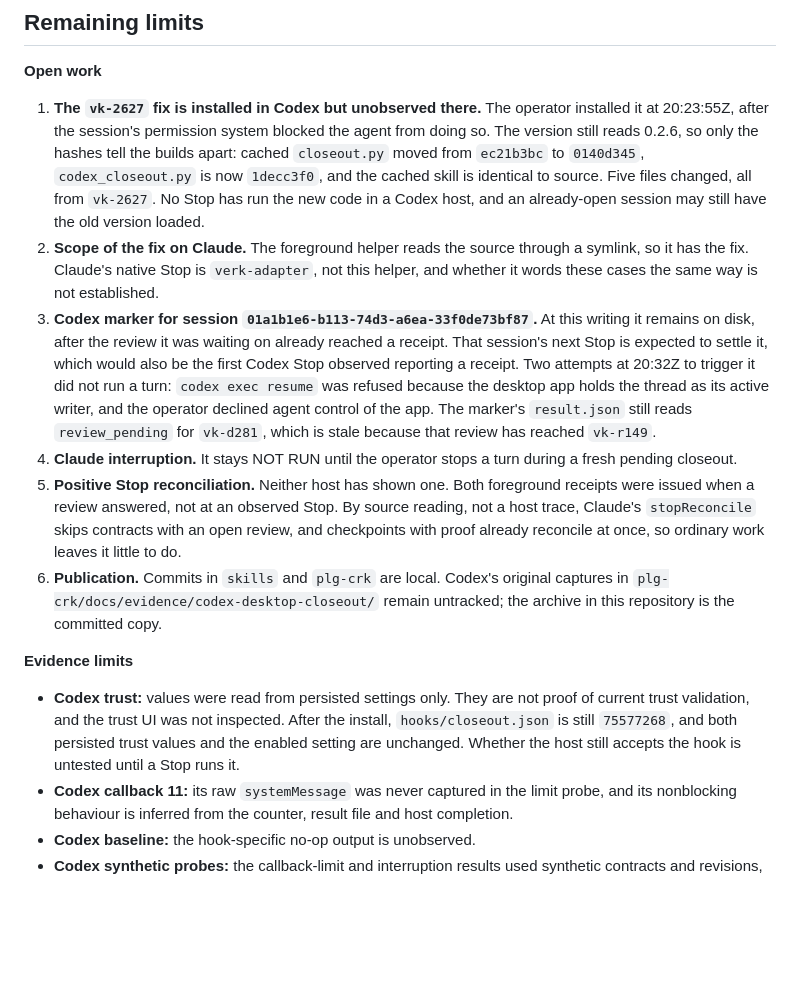
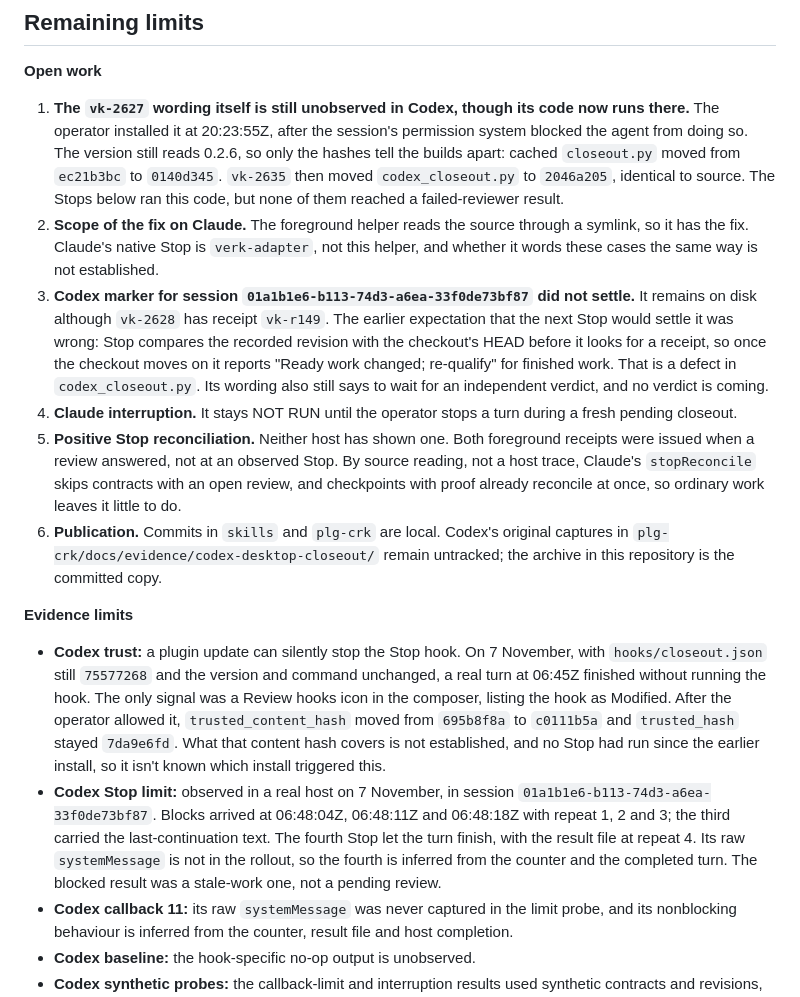
Before and after one commit to styrir/skills, a Markdown page: docs/evidence/desktop-closeout-status.md, the part around the change. GitHub-like rendering; blank space fills up the shorter version.

Commit message:
vk-2635: status record shows the Stop limit in a real host, the silent hook loss and the unsettled marker
Co-Authored-By: Claude Opus 5.5 <noreply@anthropic.com>

```diff
--- a/docs/evidence/desktop-closeout-status.md
+++ b/docs/evidence/desktop-closeout-status.md
@@ -55,16 +55,17 @@ The `vk-2624` refusal is recorded in the Claude qualification. Why the same revi
 
 **Open work**
 
-1. **The `vk-2627` fix is installed in Codex but unobserved there.** The operator installed it at 20:23:55Z, after the session's permission system blocked the agent from doing so. The version still reads 0.2.6, so only the hashes tell the builds apart: cached `closeout.py` moved from `ec21b3bc` to `0140d345`, `codex_closeout.py` is now `1decc3f0`, and the cached skill is identical to source. Five files changed, all from `vk-2627`. No Stop has run the new code in a Codex host, and an already-open session may still have the old version loaded.
+1. **The `vk-2627` wording itself is still unobserved in Codex, though its code now runs there.** The operator installed it at 20:23:55Z, after the session's permission system blocked the agent from doing so. The version still reads 0.2.6, so only the hashes tell the builds apart: cached `closeout.py` moved from `ec21b3bc` to `0140d345`. `vk-2635` then moved `codex_closeout.py` to `2046a205`, identical to source. The Stops below ran this code, but none of them reached a failed-reviewer result.
 2. **Scope of the fix on Claude.** The foreground helper reads the source through a symlink, so it has the fix. Claude's native Stop is `verk-adapter`, not this helper, and whether it words these cases the same way is not established.
-3. **Codex marker for session `01a1b1e6-b113-74d3-a6ea-33f0de73bf87`.** At this writing it remains on disk, after the review it was waiting on already reached a receipt. That session's next Stop is expected to settle it, which would also be the first Codex Stop observed reporting a receipt. Two attempts at 20:32Z to trigger it did not run a turn: `codex exec resume` was refused because the desktop app holds the thread as its active writer, and the operator declined agent control of the app. The marker's `result.json` still reads `review_pending` for `vk-d281`, which is stale because that review has reached `vk-r149`.
+3. **Codex marker for session `01a1b1e6-b113-74d3-a6ea-33f0de73bf87` did not settle.** It remains on disk although `vk-2628` has receipt `vk-r149`. The earlier expectation that the next Stop would settle it was wrong: Stop compares the recorded revision with the checkout's HEAD before it looks for a receipt, so once the checkout moves on it reports "Ready work changed; re-qualify" for finished work. That is a defect in `codex_closeout.py`. Its wording also still says to wait for an independent verdict, and no verdict is coming.
 4. **Claude interruption.** It stays NOT RUN until the operator stops a turn during a fresh pending closeout.
 5. **Positive Stop reconciliation.** Neither host has shown one. Both foreground receipts were issued when a review answered, not at an observed Stop. By source reading, not a host trace, Claude's `stopReconcile` skips contracts with an open review, and checkpoints with proof already reconcile at once, so ordinary work leaves it little to do.
 6. **Publication.** Commits in `skills` and `plg-crk` are local. Codex's original captures in `plg-crk/docs/evidence/codex-desktop-closeout/` remain untracked; the archive in this repository is the committed copy.
 
 **Evidence limits**
 
-- **Codex trust:** values were read from persisted settings only. They are not proof of current trust validation, and the trust UI was not inspected. After the install, `hooks/closeout.json` is still `75577268`, and both persisted trust values and the enabled setting are unchanged. Whether the host still accepts the hook is untested until a Stop runs it.
+- **Codex trust:** a plugin update can silently stop the Stop hook. On 7 November, with `hooks/closeout.json` still `75577268` and the version and command unchanged, a real turn at 06:45Z finished without running the hook. The only signal was a Review hooks icon in the composer, listing the hook as Modified. After the operator allowed it, `trusted_content_hash` moved from `695b8f8a` to `c0111b5a` and `trusted_hash` stayed `7da9e6fd`. What that content hash covers is not established, and no Stop had run since the earlier install, so it isn't known which install triggered this.
+- **Codex Stop limit:** observed in a real host on 7 November, in session `01a1b1e6-b113-74d3-a6ea-33f0de73bf87`. Blocks arrived at 06:48:04Z, 06:48:11Z and 06:48:18Z with repeat 1, 2 and 3; the third carried the last-continuation text. The fourth Stop let the turn finish, with the result file at repeat 4. Its raw `systemMessage` is not in the rollout, so the fourth is inferred from the counter and the completed turn. The blocked result was a stale-work one, not a pending review.
 - **Codex callback 11:** its raw `systemMessage` was never captured in the limit probe, and its nonblocking behaviour is inferred from the counter, result file and host completion.
 - **Codex baseline:** the hook-specific no-op output is unobserved.
 - **Codex synthetic probes:** the callback-limit and interruption results used synthetic contracts and revisions, with no real contract behind them. The real `vk-2628` session adds counter evidence for the limit only, and no Codex interruption of a real pending closeout is recorded.
```
